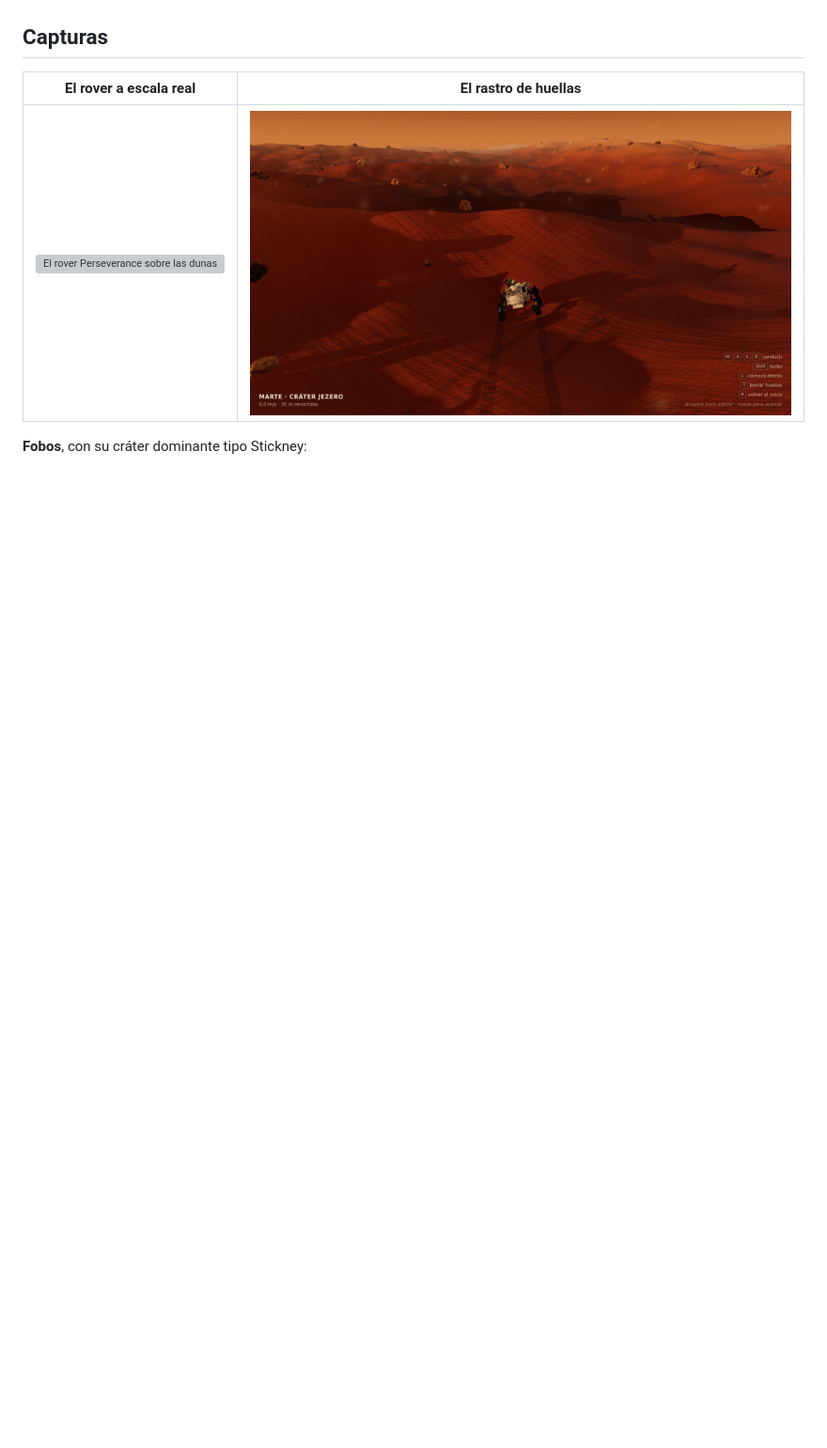
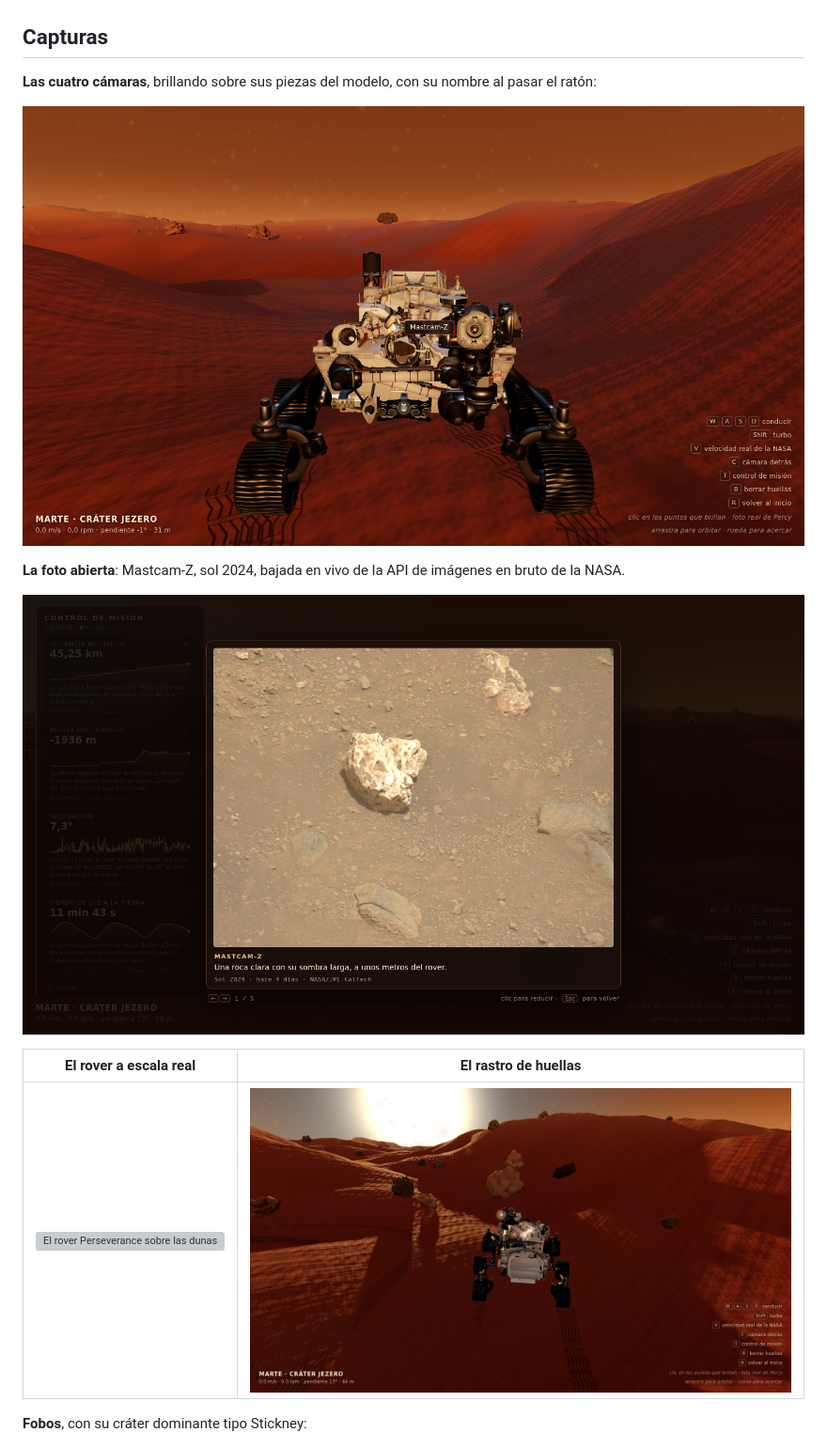
Before and after one commit to Joseberseker/perseverancia, a Markdown page: README.md, the part around one of its changes. Shown at 94% size. Drawn GitHub-style; pictures changed too: docs/capturas/camaras.png (added), docs/capturas/foto.png (added), docs/capturas/huellas.png; blank space fills up the shorter version; grey boxes are pictures that could not be loaded.

```diff
--- a/README.md
+++ b/README.md
@@ -30,5 +36,15 @@ rover **Perseverance** de la NASA conducible a escala real.
 
 ## Capturas
+
+**Las cuatro cámaras**, brillando sobre sus piezas del modelo, con su nombre al pasar
+el ratón:
+
+![Los cuatro puntos de cámara sobre el rover](docs/capturas/camaras.png)
+
+**La foto abierta**: Mastcam-Z, sol 2024, bajada en vivo de la API de imágenes en bruto
+de la NASA.
+
+![Una foto real de Marte abierta en el visor](docs/capturas/foto.png)
 
 | El rover a escala real | El rastro de huellas |
 |---|---|
```
Also changed, not shown: other parts of README.md (+106 -13 lines), docs/capturas/paisaje.png, docs/capturas/ruedas.png (added), 1 other file.
